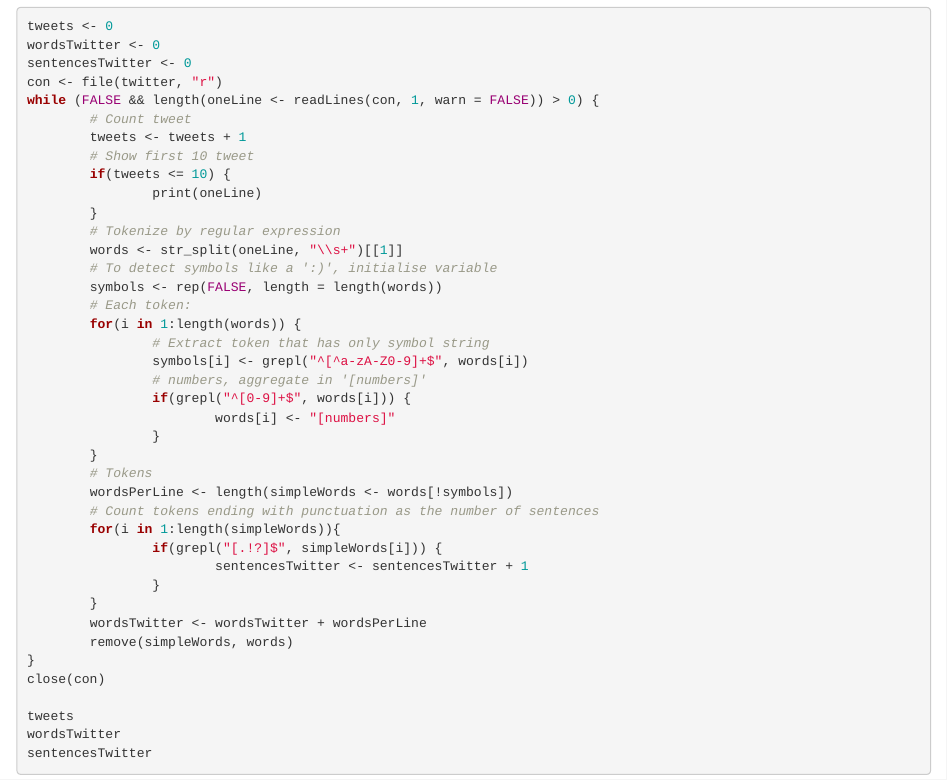
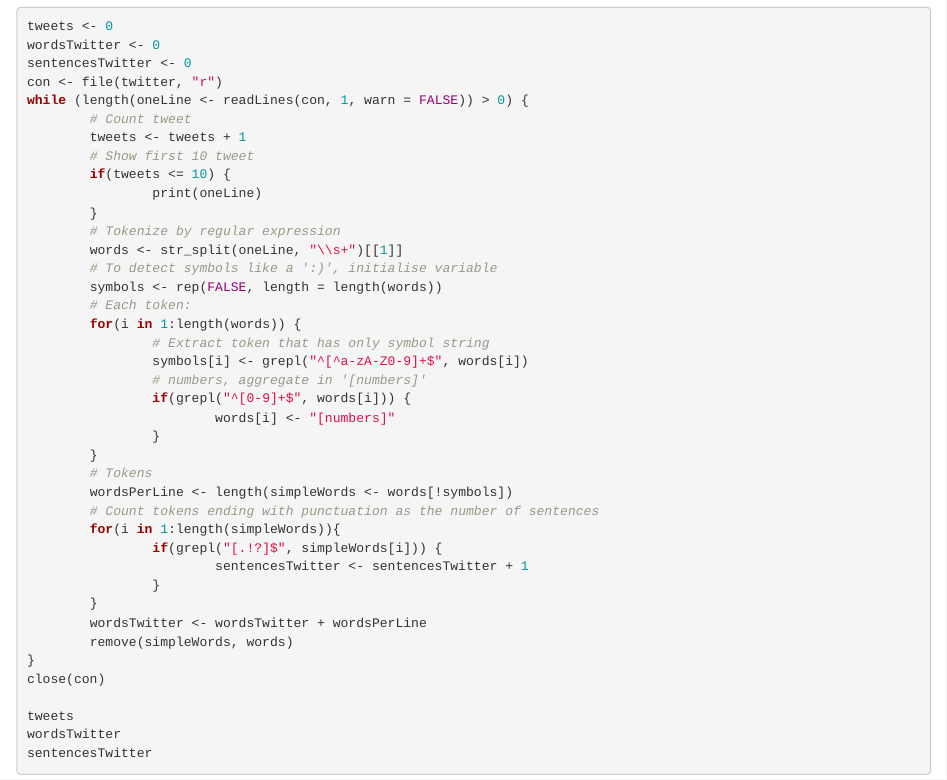
Before and after one commit to dr-orange/Data-Science-Capstone, an R Markdown document (MilestoneReport/Tasks.Rmd): the page in a window 1100 px wide, from 1590 px down. Rendered offline with R 4.5, knitr and Pandoc, with nearby package versions; some code elsewhere in the file could not run offline.

Commit message:
close #10

```diff
--- a/MilestoneReport/Tasks.Rmd
+++ b/MilestoneReport/Tasks.Rmd
@@ -77,7 +77,7 @@ tweets <- 0
 wordsTwitter <- 0
 sentencesTwitter <- 0
 con <- file(twitter, "r")
-while (FALSE && length(oneLine <- readLines(con, 1, warn = FALSE)) > 0) {
+while (length(oneLine <- readLines(con, 1, warn = FALSE)) > 0) {
         # Count tweet
         tweets <- tweets + 1
         # Show first 10 tweet
```
